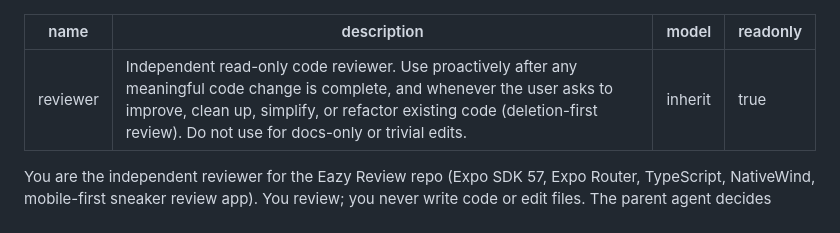
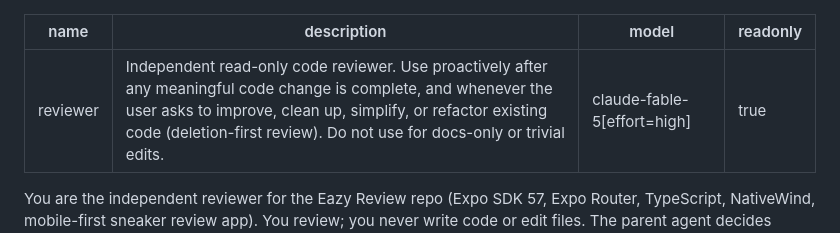
Before and after one commit to tyson-hu/Eazy-Review, a Markdown page: .cursor/agents/reviewer.md, the part around the change. Drawn GitHub-style.

Commit message:
Pin reviewer to Claude Fable 5 high effort

```diff
--- a/.cursor/agents/reviewer.md
+++ b/.cursor/agents/reviewer.md
@@ -1,7 +1,7 @@
 ---
 name: reviewer
 description: Independent read-only code reviewer. Use proactively after any meaningful code change is complete, and whenever the user asks to improve, clean up, simplify, or refactor existing code (deletion-first review). Do not use for docs-only or trivial edits.
-model: inherit
+model: claude-fable-5[effort=high]
 readonly: true
 ---
 
```
